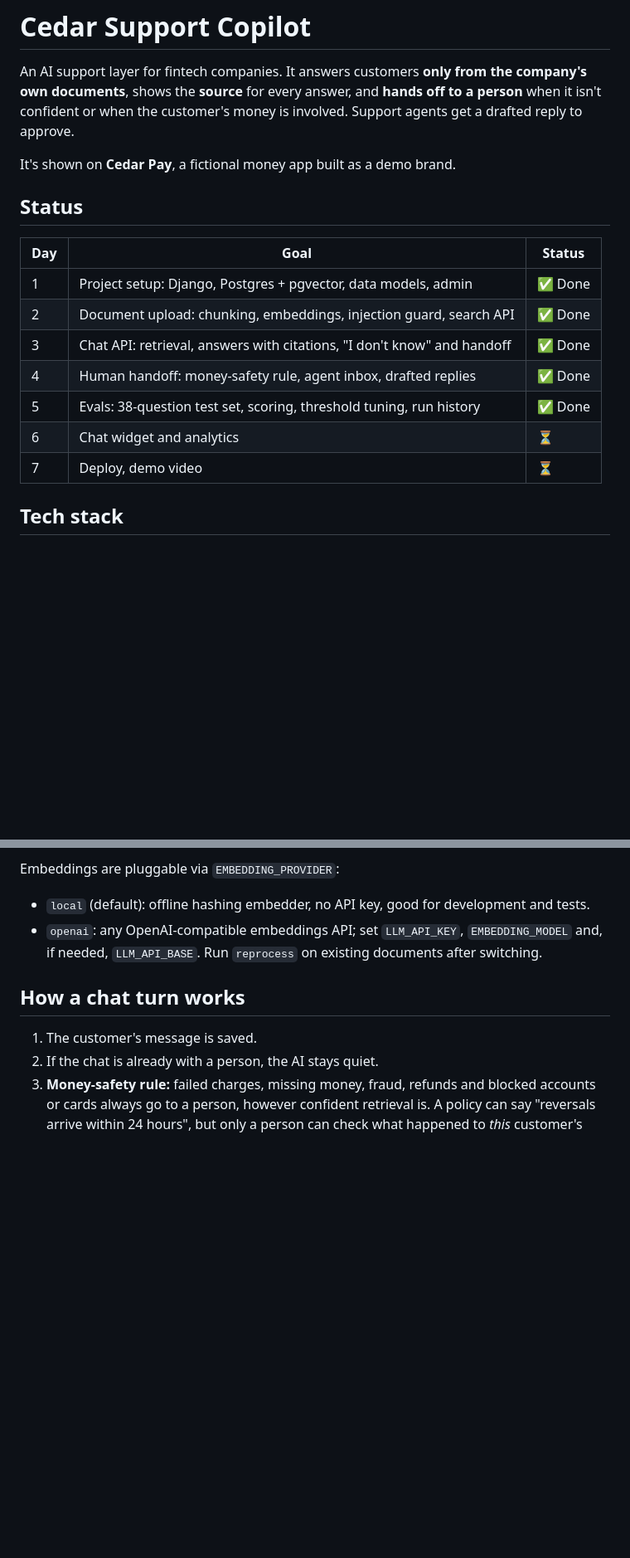
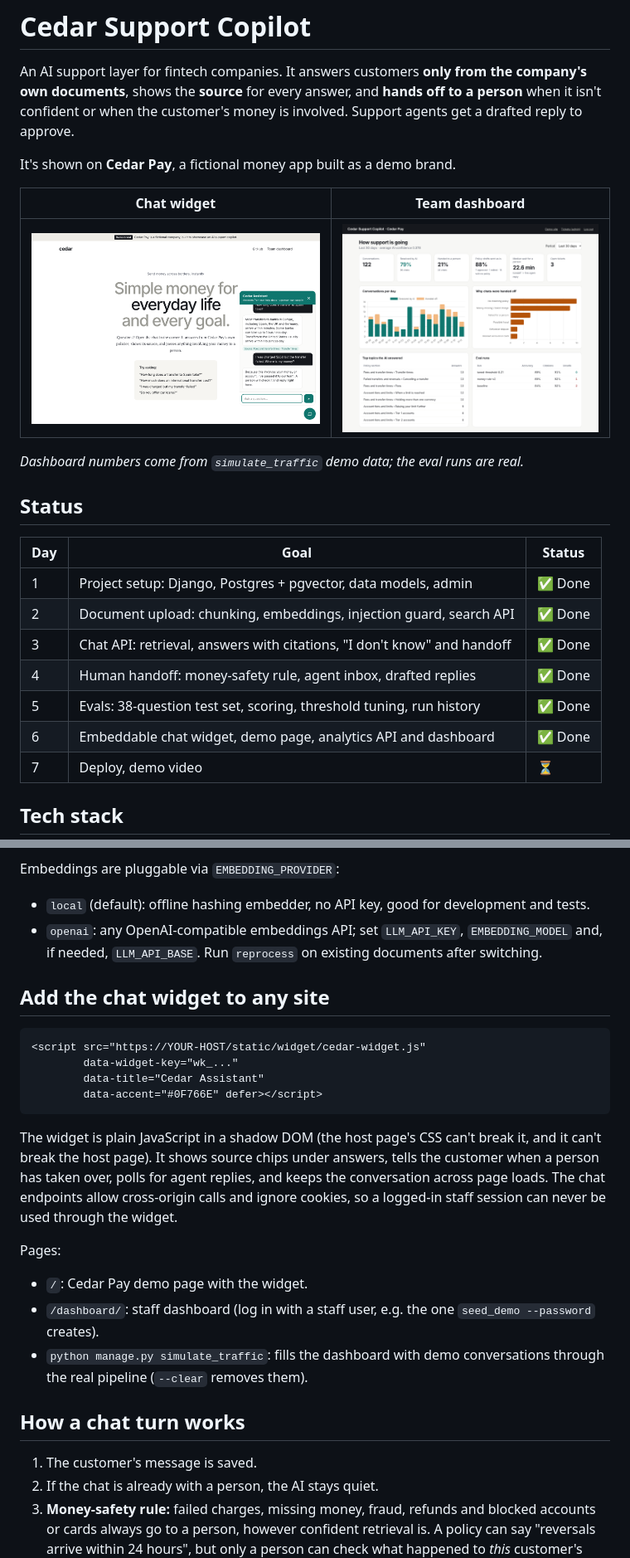
Before and after one commit to Pennymic81/cedar-support-copilot, a Markdown page: README.md, 2 parts joined by grey strips. Shown at 83% size. GitHub-like rendering; pictures changed too: docs/screenshots/dashboard.png (added), docs/screenshots/widget.png (added); blank space fills up the shorter version.

````diff
--- a/README.md
+++ b/README.md
@@ -3,6 +3,12 @@
 An AI support layer for fintech companies. It answers customers **only from the company's own documents**, shows the **source** for every answer, and **hands off to a person** when it isn't confident or when the customer's money is involved. Support agents get a drafted reply to approve.
 
 It's shown on **Cedar Pay**, a fictional money app built as a demo brand.
+
+| Chat widget | Team dashboard |
+|---|---|
+| ![Chat widget answering with a source and handing off a money problem](docs/screenshots/widget.png) | ![Dashboard with AI resolution rate, handoff reasons, top topics and eval runs](docs/screenshots/dashboard.png) |
+
+*Dashboard numbers come from `simulate_traffic` demo data; the eval runs are real.*
 
 ## Status
 
@@ -13,7 +19,7 @@ It's shown on **Cedar Pay**, a fictional money app built as a demo brand.
 | 3 | Chat API: retrieval, answers with citations, "I don't know" and handoff | ✅ Done |
 | 4 | Human handoff: money-safety rule, agent inbox, drafted replies | ✅ Done |
 | 5 | Evals: 38-question test set, scoring, threshold tuning, run history | ✅ Done |
-| 6 | Chat widget and analytics | ⏳ |
+| 6 | Embeddable chat widget, demo page, analytics API and dashboard | ✅ Done |
 | 7 | Deploy, demo video | ⏳ |
 
 ## Tech stack
@@ -98,6 +105,22 @@ Staff endpoints need a signed-in staff user (session or `/api-auth/login/`). Cha
 Embeddings are pluggable via `EMBEDDING_PROVIDER`:
 - `local` (default): offline hashing embedder, no API key, good for development and tests.
 - `openai`: any OpenAI-compatible embeddings API; set `LLM_API_KEY`, `EMBEDDING_MODEL` and, if needed, `LLM_API_BASE`. Run `reprocess` on existing documents after switching.
+
+## Add the chat widget to any site
+
+```html
+<script src="https://YOUR-HOST/static/widget/cedar-widget.js"
+        data-widget-key="wk_..."
+        data-title="Cedar Assistant"
+        data-accent="#0F766E" defer></script>
+```
+
+The widget is plain JavaScript in a shadow DOM (the host page's CSS can't break it, and it can't break the host page). It shows source chips under answers, tells the customer when a person has taken over, polls for agent replies, and keeps the conversation across page loads. The chat endpoints allow cross-origin calls and ignore cookies, so a logged-in staff session can never be used through the widget.
+
+Pages:
+- `/`: Cedar Pay demo page with the widget.
+- `/dashboard/`: staff dashboard (log in with a staff user, e.g. the one `seed_demo --password` creates).
+- `python manage.py simulate_traffic`: fills the dashboard with demo conversations through the real pipeline (`--clear` removes them).
 
 ## How a chat turn works
 
````
Also changed, not shown: other parts of README.md (+1 -0 lines), 14 other files.
